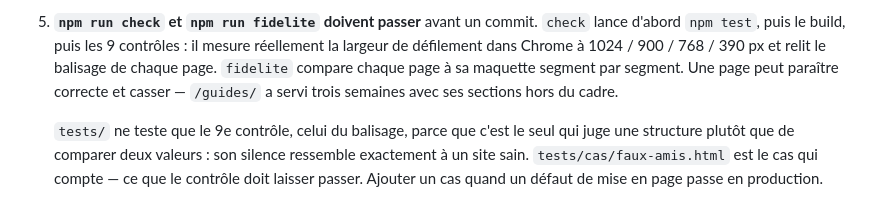
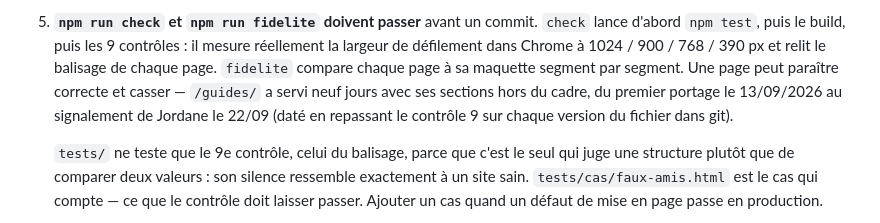
Before and after one commit to jfeuillet77-pixel/bipbop-site, a Markdown page: AGENTS.md, the part around the change. Drawn GitHub-style.

Commit message:
docs: neuf jours, pas trois semaines
La duree que j'avais ecrite dans la loi 5 n'etait verifiee par rien. Datee en
repassant le controle 9 sur chaque version de src/pages/guides/index.html dans
git : le defaut etait present des le premier portage, le 13/09/2026, et Jordane
l'a signale le 22/09. Neuf jours.

Co-Authored-By: Claude Opus 5 (1M context) <noreply@anthropic.com>

```diff
--- a/AGENTS.md
+++ b/AGENTS.md
@@ -26,7 +26,9 @@ quelles questions attendent Jordane), `README.md` (règle de fidélité),
    d'abord `npm test`, puis le build, puis les 9 contrôles : il mesure réellement la largeur de
    défilement dans Chrome à 1024 / 900 / 768 / 390 px et relit le balisage de chaque page.
    `fidelite` compare chaque page à sa maquette segment par segment. Une page peut paraître
-   correcte et casser — `/guides/` a servi trois semaines avec ses sections hors du cadre.
+   correcte et casser — `/guides/` a servi neuf jours avec ses sections hors du cadre, du premier
+   portage le 13/09/2026 au signalement de Jordane le 22/09 (daté en repassant le contrôle 9 sur
+   chaque version du fichier dans git).
 
    `tests/` ne teste que le 9e contrôle, celui du balisage, parce que c'est le seul qui juge une
    structure plutôt que de comparer deux valeurs : son silence ressemble exactement à un site
```
